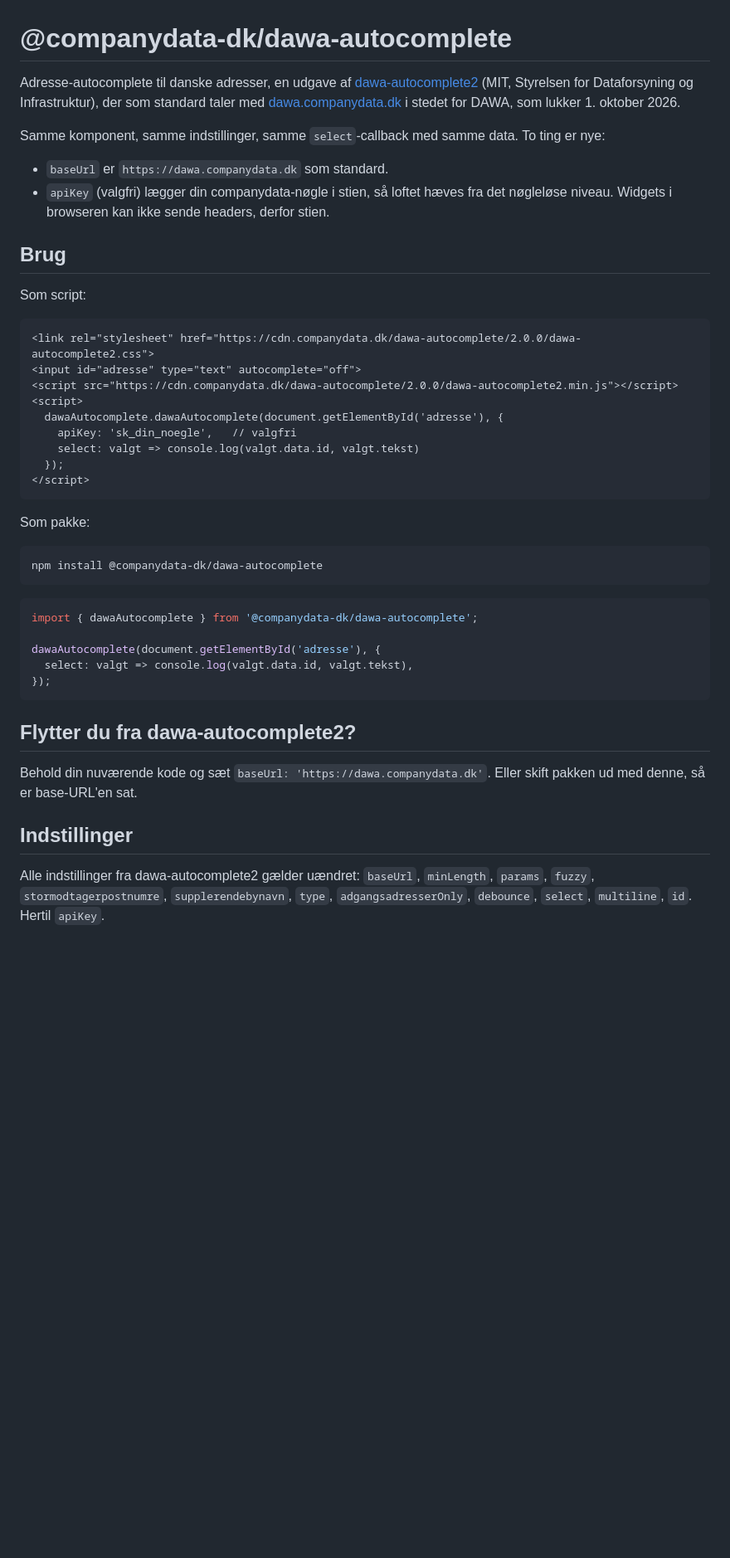
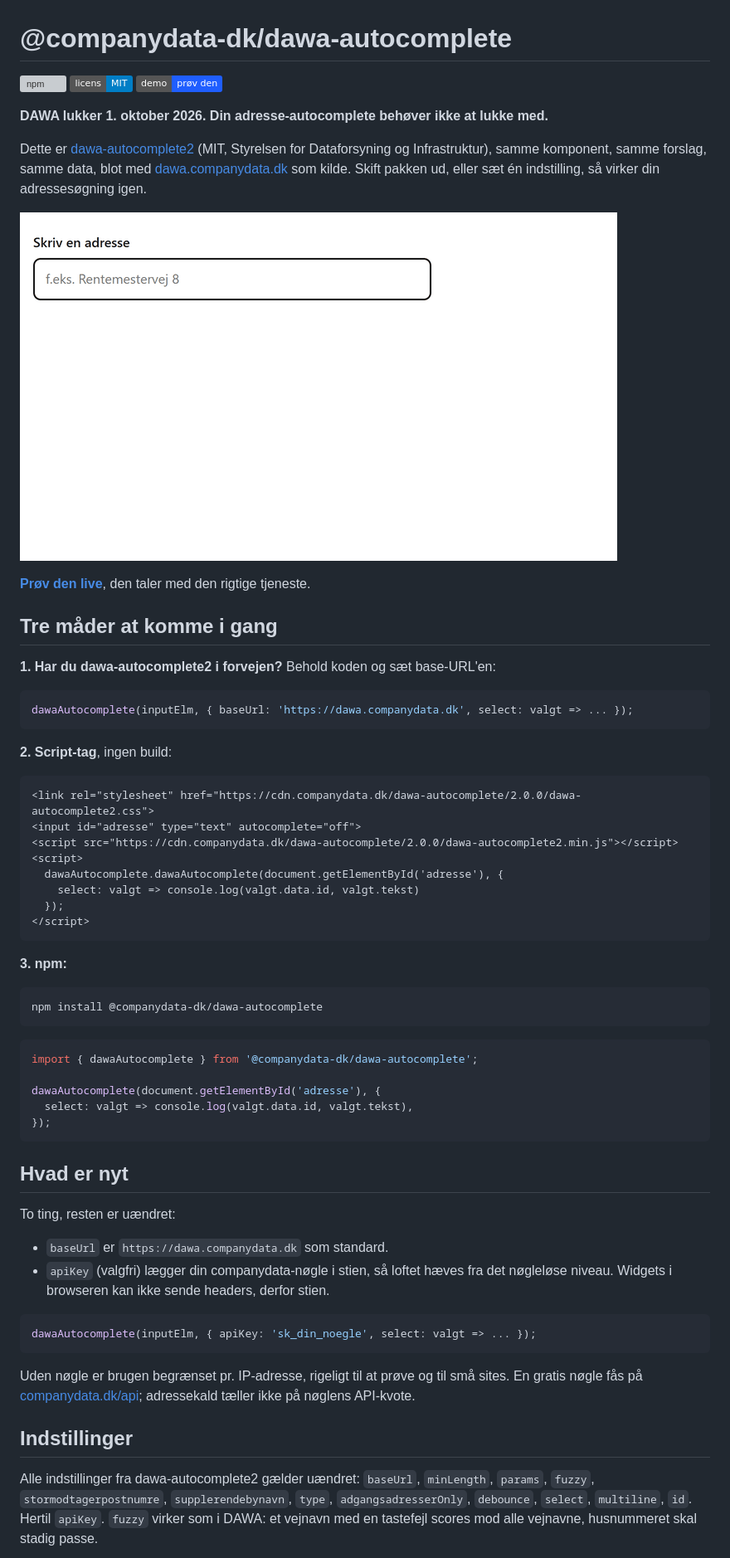
Before and after one commit to companydata-dk/dawa-autocomplete, a Markdown page: README.md, the part around one of its changes. Shown at 83% size. Drawn GitHub-style; pictures changed too: docs/demo.gif (added); badges without logos; blank space fills up the shorter version; grey boxes are pictures that could not be loaded.

Commit message:
README: why it exists, three ways in, live demo, an English summary
Co-Authored-By: Claude Fable 5.1 <noreply@anthropic.com>

````diff
--- a/README.md
+++ b/README.md
@@ -1,15 +1,26 @@
 # @companydata-dk/dawa-autocomplete
 
-Adresse-autocomplete til danske adresser, en udgave af [dawa-autocomplete2](https://github.com/SDFIdk/dawa-autocomplete2) (MIT, Styrelsen for Dataforsyning og Infrastruktur), der som standard taler med [dawa.companydata.dk](https://dawa.companydata.dk) i stedet for DAWA, som lukker 1. oktober 2026.
+[![npm](https://img.shields.io/npm/v/%40companydata-dk%2Fdawa-autocomplete?label=npm)](https://www.npmjs.com/package/@companydata-dk/dawa-autocomplete)
+[![licens MIT](https://img.shields.io/badge/licens-MIT-blue)](LICENSE)
+[![demo](https://img.shields.io/badge/demo-pr%C3%B8v%20den-1f5eff)](https://companydata-dk.github.io/dawa-autocomplete/)
 
-Samme komponent, samme indstillinger, samme `select`-callback med samme data. To ting er nye:
+**DAWA lukker 1. oktober 2026. Din adresse-autocomplete behøver ikke at lukke med.**
 
-- `baseUrl` er `https://dawa.companydata.dk` som standard.
-- `apiKey` (valgfri) lægger din companydata-nøgle i stien, så loftet hæves fra det nøgleløse niveau. Widgets i browseren kan ikke sende headers, derfor stien.
+Dette er [dawa-autocomplete2](https://github.com/SDFIdk/dawa-autocomplete2) (MIT, Styrelsen for Dataforsyning og Infrastruktur), samme komponent, samme forslag, samme data, blot med [dawa.companydata.dk](https://dawa.companydata.dk) som kilde. Skift pakken ud, eller sæt én indstilling, så virker din adressesøgning igen.
 
-## Brug
+![Autocomplete fra vejnavn til etage](docs/demo.gif)
 
-Som script:
+**[Prøv den live](https://companydata-dk.github.io/dawa-autocomplete/)**, den taler med den rigtige tjeneste.
+
+## Tre måder at komme i gang
+
+**1. Har du dawa-autocomplete2 i forvejen?** Behold koden og sæt base-URL'en:
+
+```js
+dawaAutocomplete(inputElm, { baseUrl: 'https://dawa.companydata.dk', select: valgt => ... });
+```
+
+**2. Script-tag**, ingen build:
 
 ```html
 <link rel="stylesheet" href="https://cdn.companydata.dk/dawa-autocomplete/2.0.0/dawa-autocomplete2.css">
@@ -17,13 +28,12 @@ Som script:
 <script src="https://cdn.companydata.dk/dawa-autocomplete/2.0.0/dawa-autocomplete2.min.js"></script>
 <script>
   dawaAutocomplete.dawaAutocomplete(document.getElementById('adresse'), {
-    apiKey: 'sk_din_noegle',   // valgfri
     select: valgt => console.log(valgt.data.id, valgt.tekst)
   });
 </script>
 ```
 
-Som pakke:
+**3. npm:**
 
 ```
 npm install @companydata-dk/dawa-autocomplete
@@ -37,11 +47,20 @@ dawaAutocomplete(document.getElementById('adresse'), {
 });
 ```
 
-## Flytter du fra dawa-autocomplete2?
+## Hvad er nyt
 
-Behold din nuværende kode og sæt `baseUrl: 'https://dawa.companydata.dk'`. Eller skift pakken ud med denne, så er base-URL'en sat.
+To ting, resten er uændret:
+
+- `baseUrl` er `https://dawa.companydata.dk` som standard.
+- `apiKey` (valgfri) lægger din companydata-nøgle i stien, så loftet hæves fra det nøgleløse niveau. Widgets i browseren kan ikke sende headers, derfor stien.
+
+```js
+dawaAutocomplete(inputElm, { apiKey: 'sk_din_noegle', select: valgt => ... });
+```
+
+Uden nøgle er brugen begrænset pr. IP-adresse, rigeligt til at prøve og til små sites. En gratis nøgle fås på [companydata.dk/api](https://companydata.dk/api); adressekald tæller ikke på nøglens API-kvote.
 
 ## Indstillinger
 
-Alle indstillinger fra dawa-autocomplete2 gælder uændret: `baseUrl`, `minLength`, `params`, `fuzzy`, `stormodtagerpostnumre`, `supplerendebynavn`, `type`, `adgangsadresserOnly`, `debounce`, `select`, `multiline`, `id`. Hertil `apiKey`.
+Alle indstillinger fra dawa-autocomplete2 gælder uændret: `baseUrl`, `minLength`, `params`, `fuzzy`, `stormodtagerpostnumre`, `supplerendebynavn`, `type`, `adgangsadresserOnly`, `debounce`, `select`, `multiline`, `id`. Hertil `apiKey`. `fuzzy` virker som i DAWA: et vejnavn med en tastefejl scores mod alle vejnavne, husnummeret skal stadig passe.
 
````
Also changed, not shown: other parts of README.md (+10 -2 lines).
